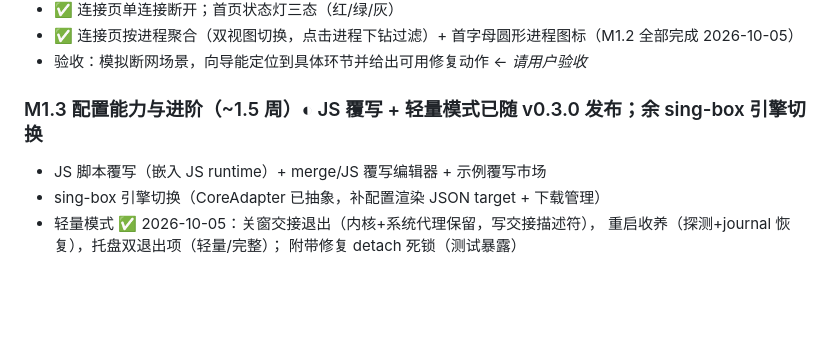
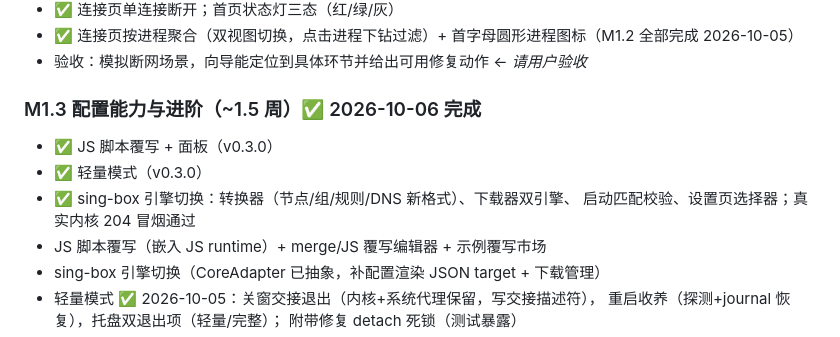
Before and after one commit to Richard-Zhang1019/Crossbow, a Markdown page: docs/ROADMAP.md, the part around the change. Rendered like a GitHub page; blank space fills up the shorter version.

Commit message:
docs: M1.3 全部完成回写路线图

```diff
--- a/docs/ROADMAP.md
+++ b/docs/ROADMAP.md
@@ -32,7 +32,11 @@
 - ✅ 连接页按进程聚合（双视图切换，点击进程下钻过滤）+ 首字母圆形进程图标（M1.2 全部完成 2026-10-05）
 - 验收：模拟断网场景，向导能定位到具体环节并给出可用修复动作 ← *请用户验收*
 
-### M1.3 配置能力与进阶（~1.5 周）◐ JS 覆写 + 轻量模式已随 v0.3.0 发布；余 sing-box 引擎切换
+### M1.3 配置能力与进阶（~1.5 周）✅ 2026-10-06 完成
+- ✅ JS 脚本覆写 + 面板（v0.3.0）
+- ✅ 轻量模式（v0.3.0）
+- ✅ sing-box 引擎切换：转换器（节点/组/规则/DNS 新格式）、下载器双引擎、
+  启动匹配校验、设置页选择器；真实内核 204 冒烟通过
 - JS 脚本覆写（嵌入 JS runtime）+ merge/JS 覆写编辑器 + 示例覆写市场
 - sing-box 引擎切换（CoreAdapter 已抽象，补配置渲染 JSON target + 下载管理）
 - 轻量模式 ✅ 2026-10-05：关窗交接退出（内核+系统代理保留，写交接描述符），
```
